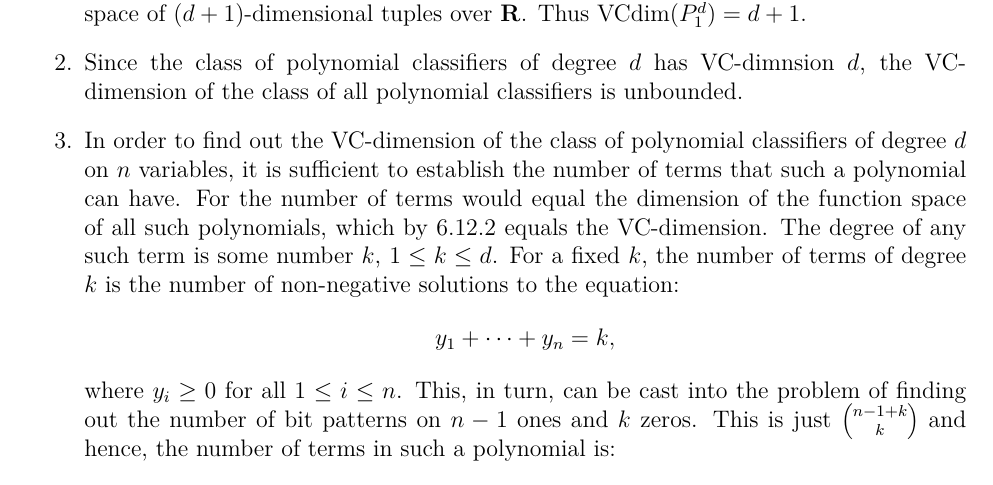
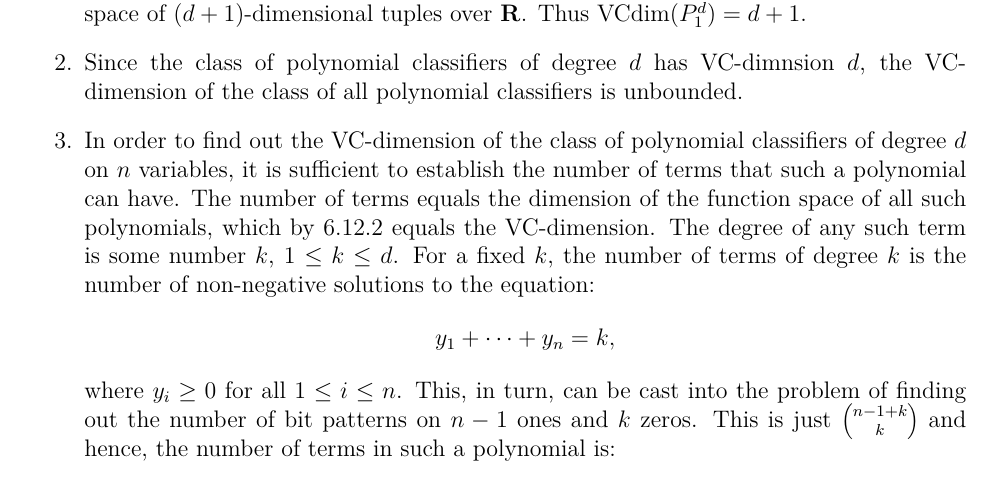
Before and after one commit to somnath1077/MachineLearningExercises, a LaTeX thesis (UML/exercises.tex, which reads UML/ch06.tex): part of page 22 of 22, cut so that both start at the same text. Compiled offline with pdfLaTeX.

Commit message:
working with ch6

```diff
--- a/UML/ch06.tex
+++ b/UML/ch06.tex
@@ -484,7 +484,7 @@ the upper bound, this gives:  $\vcdim (\pos (B_d)) =  d + 1$.
 
 	\item In order to find out the VC-dimension of the class of polynomial classifiers
 		of degree $d$ on $n$ variables, it is sufficient to establish the number
-		of terms that such a polynomial can have. For the number of terms would equal
+		of terms that such a polynomial can have. The number of terms equals
 		the dimension of the function space of all such polynomials, which by 6.12.2
 		equals the VC-dimension. The degree of
 		any such term is some number $k$, $1 \leq k \leq d$. For a fixed $k$, the number
```
Also changed, not shown: UML/exercises.pdf.
